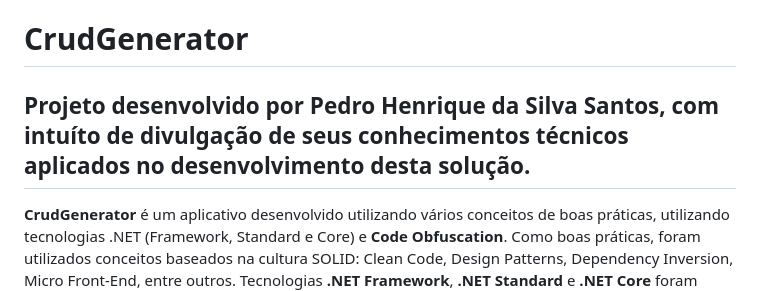
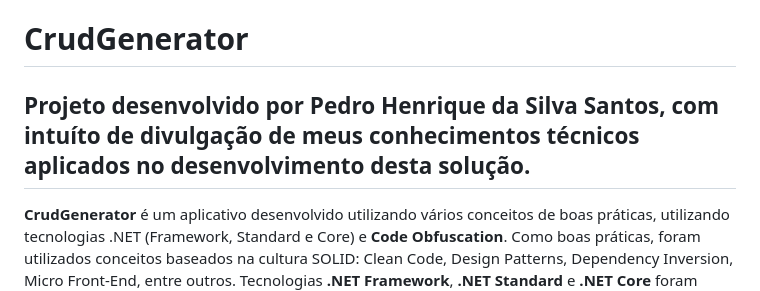
Before and after one commit to pedrossantos/CrudGenerator.App, a Markdown page: README.md, the part around the change. Drawn GitHub-style.

Commit message:
Modify author description in README
Updated the author perspective in the project description.

```diff
--- a/README.md
+++ b/README.md
@@ -1,6 +1,6 @@
 # CrudGenerator
 
-## Projeto desenvolvido por Pedro Henrique da Silva Santos, com intuíto de divulgação de seus conhecimentos técnicos aplicados no desenvolvimento desta solução.
+## Projeto desenvolvido por Pedro Henrique da Silva Santos, com intuíto de divulgação de meus conhecimentos técnicos aplicados no desenvolvimento desta solução.
 
 
 **CrudGenerator** é um aplicativo desenvolvido utilizando vários conceitos de boas práticas, utilizando tecnologias .NET (Framework, Standard e Core) e **Code Obfuscation**.
```
